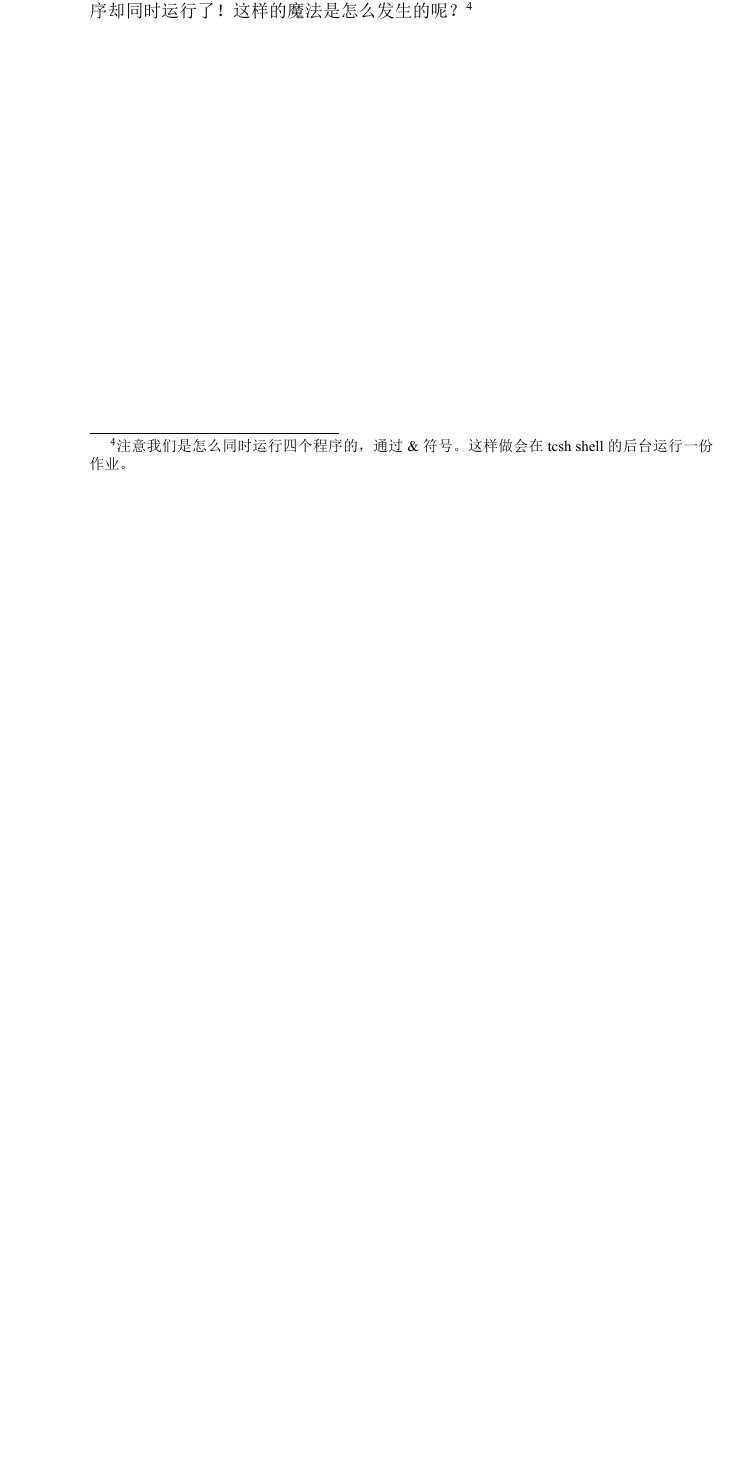
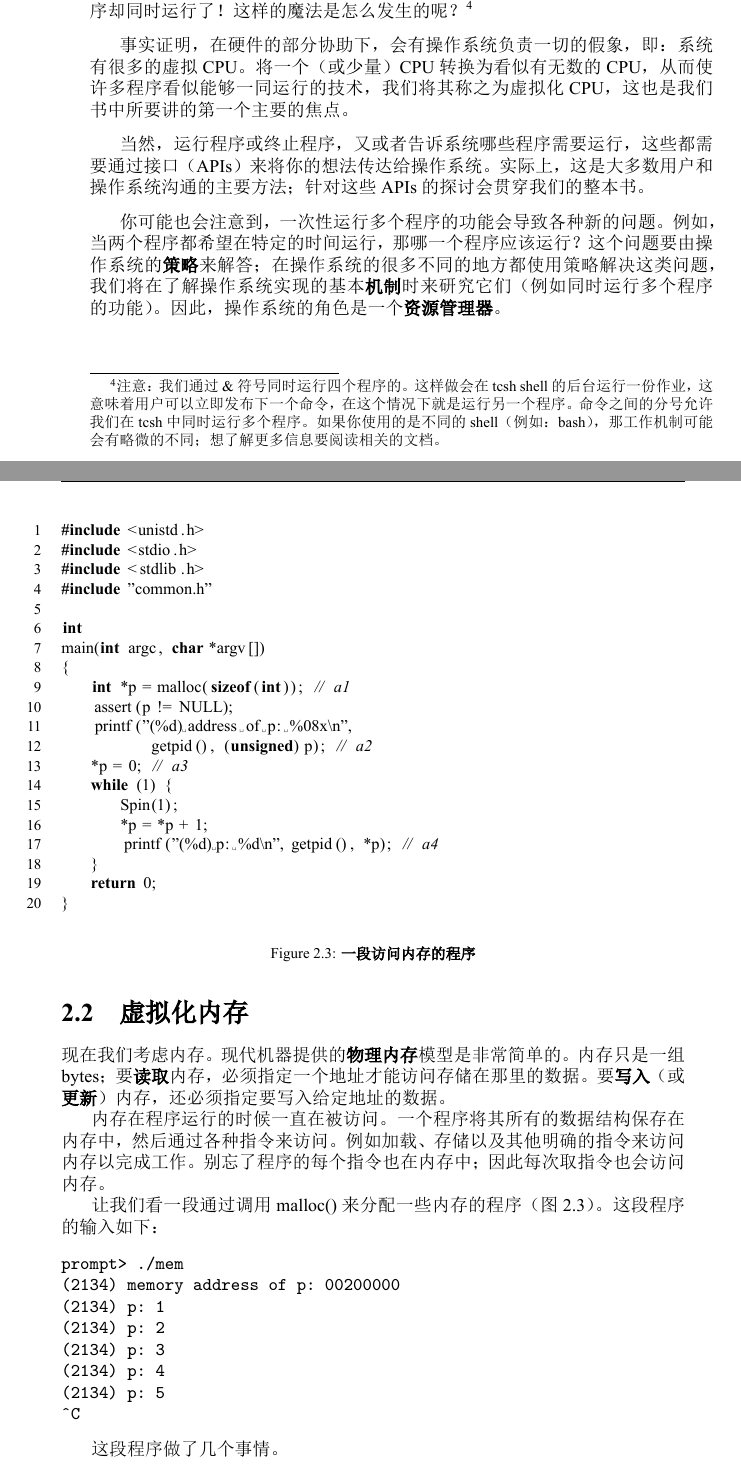
Before and after one commit to EmbedXj/OperatingSystems.ThreeEasyPieces, a LaTeX book (os-tep.tex, which reads book/chap2.tex): part of page 16 of 105 before the commit and two parts of pages 16 and 17 of 106 after it, the two joined at a grey line, cut so that both start at the same text, the shorter picture padded with empty space. The pictures show the PDF file os-tep.pdf that the author committed with the source.

Commit message:
更新第二章内容

```diff
--- a/book/chap2.tex
+++ b/book/chap2.tex
@@ -71,7 +71,7 @@ A
 prompt>
 \end{verbatim}
 
-不是太有趣的运行——系统开始运行程序，循环检查时间直到经过一秒。一旦经过一秒，代码打印出用户输入的字符（在这个例子中，就是字母 A），然后继续。注意程序会一直运行下去；只有按下“Control-C”（在基于 UNIX 的系统上就会终止前台运行的程序）才能中断程序。
+不是太有趣的运行过程——系统开始运行程序，循环检查时间直到经过一秒。一旦经过一秒，代码打印出用户输入的字符（在这个例子中，就是字母 A），然后继续。注意程序会一直运行下去；只有按下“Control-C”（在基于 UNIX 的系统上就会终止前台运行的程序）才能中断程序。
 
 现在让我们做相同的事情，但这次我们运行这个程序的多个不同的实例。图2.2显示了这个稍微复杂例子的结果。
 
@@ -99,4 +99,55 @@ D
 \caption{\textbf{同时运行多个程序}}
 \end{figure}
 
-好了，现在事情变得更有趣了。尽管我们只有一个处理器，但我们的四个程序却同时运行了！这样的魔法是怎么发生的呢？\footnote{注意我们是怎么同时运行四个程序的，通过 \& 符号。这样做会在 tcsh shell 的后台运行一份作业。}
+好了，现在事情变得更有趣了。尽管我们只有一个处理器，但我们的四个程序却同时运行了！这样的魔法是怎么发生的呢？\footnote{注意：我们通过 \& 符号同时运行四个程序的。这样做会在 tcsh shell 的后台运行一份作业，这意味着用户可以立即发布下一个命令，在这个情况下就是运行另一个程序。命令之间的分号允许我们在 tcsh 中同时运行多个程序。如果你使用的是不同的 shell（例如：bash），那工作机制可能会有略微的不同；想了解更多信息要阅读相关的文档。}
+
+事实证明，在硬件的部分协助下，会有操作系统负责一切的假象，即：系统有很多的虚拟 CPU。将一个（或少量） CPU 转换为看似有无数的 CPU，从而使许多程序看似能够一同运行的技术，我们将其称之为虚拟化 CPU，这也是我们书中所要讲的第一个主要的焦点。
+
+当然，运行程序或终止程序，又或者告诉系统哪些程序需要运行，这些都需要通过接口（APIs）来将你的想法传达给操作系统。实际上，这是大多数用户和操作系统沟通的主要方法；针对这些 APIs 的探讨会贯穿我们的整本书。
+
+你可能也会注意到，一次性运行多个程序的功能会导致各种新的问题。例如，当两个程序都希望在特定的时间运行，那哪一个程序应该运行？这个问题要由操作系统的\textbf{策略}来解答；在操作系统的很多不同的地方都使用策略解决这类问题，我们将在了解操作系统实现的基本\textbf{机制}时来研究它们（例如同时运行多个程序的功能）。因此，操作系统的角色是一个\textbf{资源管理器}。
+
+\begin{figure}[ht]
+\begin{lstlisting}
+#include <unistd.h>
+#include <stdio.h>
+#include <stdlib.h>
+#include "common.h"
+
+int
+main(int argc, char *argv[])
+{
+    int *p = malloc(sizeof(int)); // a1
+    assert(p != NULL);
+    printf("(%d) address of p: %08x\n",
+            getpid(), (unsigned) p); // a2
+    *p = 0; // a3
+    while (1) {
+        Spin(1);
+        *p = *p + 1;
+        printf("(%d) p: %d\n", getpid(), *p); // a4
+    }
+    return 0;
+}
+\end{lstlisting}
+\caption{\textbf{一段访问内存的程序}}
+\end{figure}
+
+\section{虚拟化内存}
+现在我们考虑内存。现代机器提供的\textbf{物理内存}模型是非常简单的。内存只是一组 bytes；要\textbf{读取}内存，必须指定一个地址才能访问存储在那里的数据。要\textbf{写入}（或\textbf{更新}）内存，还必须指定要写入给定地址的数据。
+
+内存在程序运行的时候一直在被访问。一个程序将其所有的数据结构保存在内存中，然后通过各种指令来访问。例如加载、存储以及其他明确的指令来访问内存以完成工作。别忘了程序的每个指令也在内存中；因此每次取指令也会访问内存。
+
+让我们看一段通过调用 malloc() 来分配一些内存的程序（图2.3）。这段程序的输入如下：
+\begin{verbatim}
+prompt> ./mem
+(2134) memory address of p: 00200000
+(2134) p: 1
+(2134) p: 2
+(2134) p: 3
+(2134) p: 4
+(2134) p: 5
+ˆC
+\end{verbatim}
+
+这段程序做了几个事情。
```
Also changed, not shown: os-tep.pdf.
